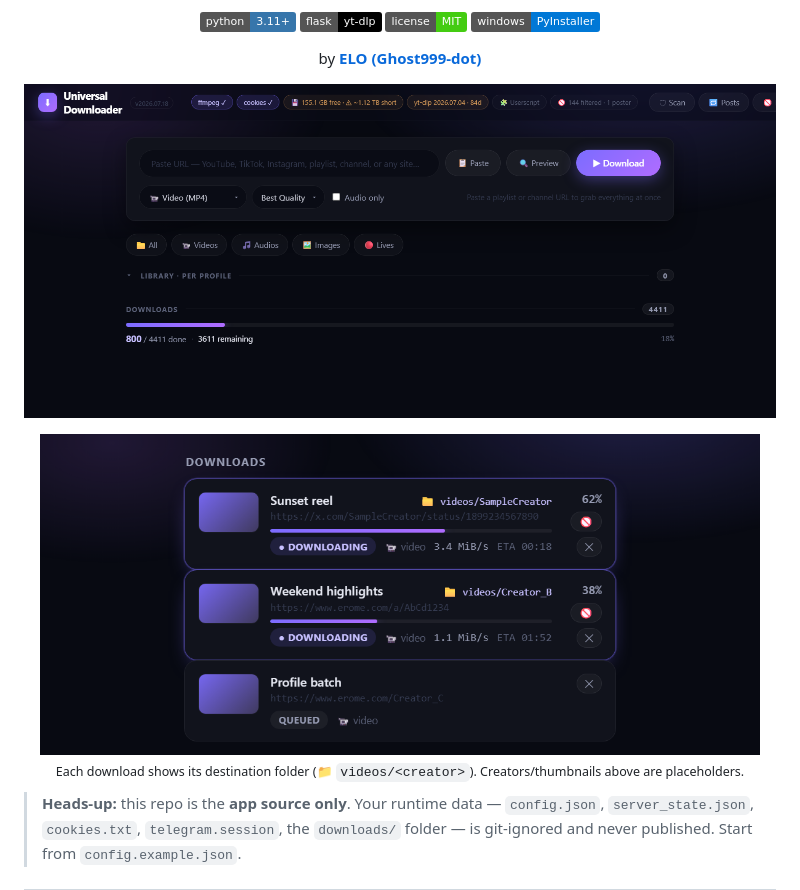
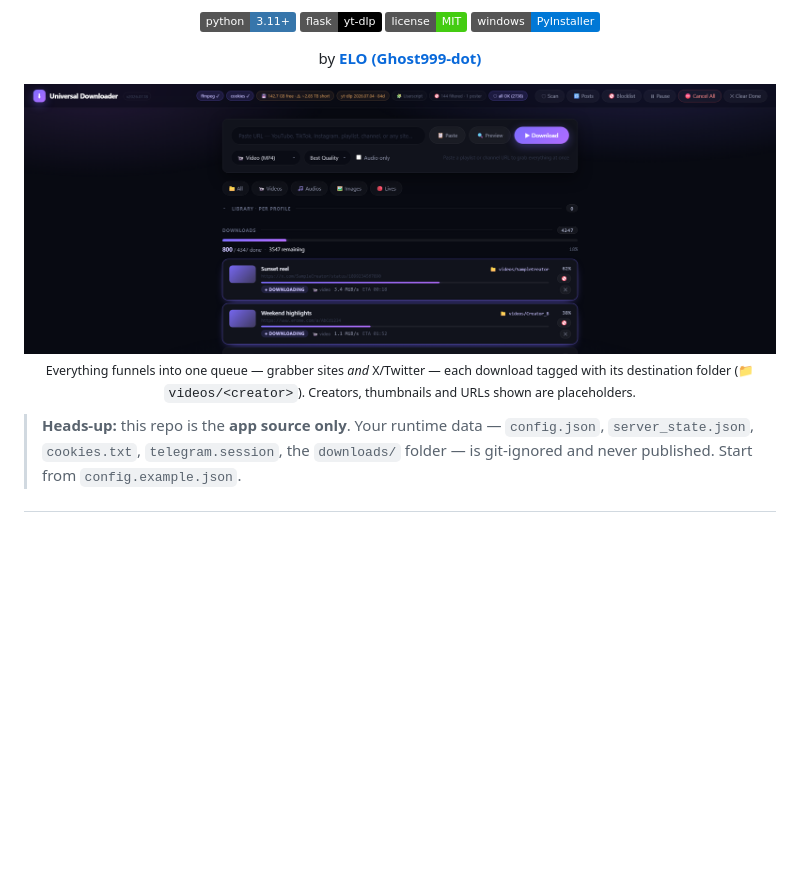
Before and after one commit to Ghost999-dot/universal-downloader, a Markdown page: README.md, the part around the change. Drawn GitHub-style; pictures changed too: docs/cards.png (deleted), docs/screenshot.png; badges without logos; blank space fills up the shorter version.

Commit message:
docs: single full-UI screenshot (real chrome + placeholder cards, incl. an X source)
Replaces the hero + separate cards image with one shot: the real header/toolbar/
progress (counts only, nothing private) plus placeholder download cards showing
the destination-folder line — one from X (x.com) and one from a grabber site —
so it illustrates both the app UI and sites like X. Rendered via a temporary
?demo hook (removed from the live UI). Dropped docs/cards.png.

Co-Authored-By: Claude Opus 4.8 <noreply@anthropic.com>

```diff
--- a/README.md
+++ b/README.md
@@ -16,9 +16,7 @@ by **[ELO (Ghost999-dot)](https://github.com/Ghost999-dot)**
 
 </div>
 
-<p align="center"><img src="docs/screenshot.png" width="860" alt="Universal Downloader UI"></p>
-
-<p align="center"><img src="docs/cards.png" width="720" alt="Download cards showing per-item destination folders"><br><sub>Each download shows its destination folder (📁 <code>videos/&lt;creator&gt;</code>). Creators/thumbnails above are placeholders.</sub></p>
+<p align="center"><img src="docs/screenshot.png" width="920" alt="Universal Downloader UI"><br><sub>Everything funnels into one queue — grabber sites <em>and</em> X/Twitter — each download tagged with its destination folder (📁 <code>videos/&lt;creator&gt;</code>). Creators, thumbnails and URLs shown are placeholders.</sub></p>
 
 > **Heads-up:** this repo is the **app source only**. Your runtime data — `config.json`, `server_state.json`, `cookies.txt`, `telegram.session`, the `downloads/` folder — is git-ignored and never published. Start from `config.example.json`.
 
```
